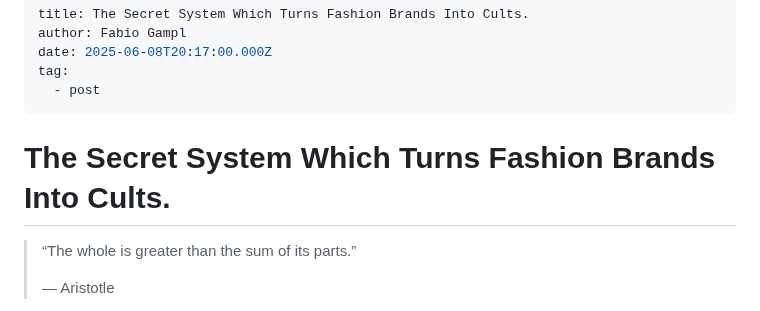
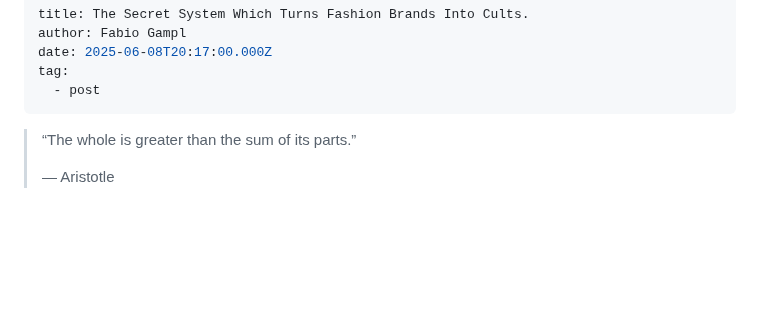
Before and after one commit to Fabio-html/Website_Fabio_Gampl, a Markdown page: src/blog/2025-06-08-the-secret-system-which-turns-fashion-brands-into-cults.md, the part around one of its changes. Rendered like a GitHub page; blank space fills up the shorter version.

Commit message:
Update Blog “2025-06-08-the-secret-system-which-turns-fashion-brands-into-cults”

```diff
--- a/src/blog/2025-06-08-the-secret-system-which-turns-fashion-brands-into-cults.md
+++ b/src/blog/2025-06-08-the-secret-system-which-turns-fashion-brands-into-cults.md
@@ -5,11 +5,6 @@ date: 2025-06-08T20:17:00.000Z
 tag:
   - post
 ---
-
-
-
-# The Secret System Which Turns Fashion Brands Into Cults.
-
 > “The whole is greater than the sum of its parts.”
 >
 > — Aristotle
```
Also changed, not shown: other parts of src/blog/2025-06-08-the-secret-system-which-turns-fashion-brands-into-cults.md (+0 -61 lines).
